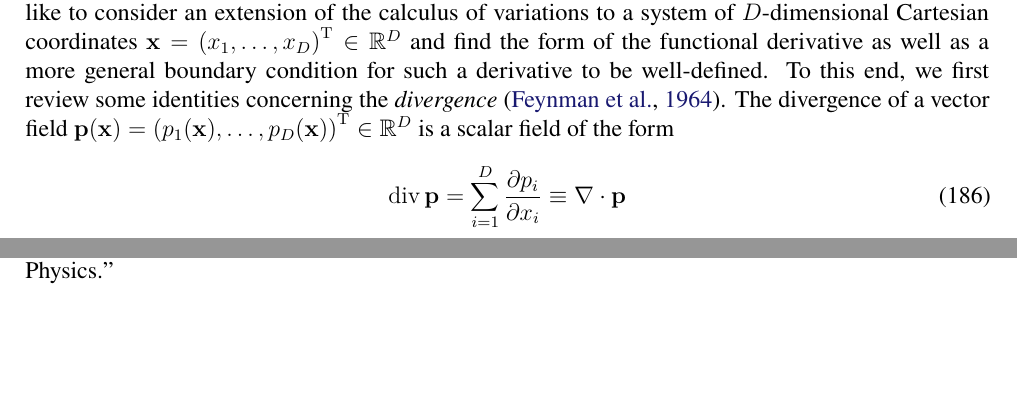
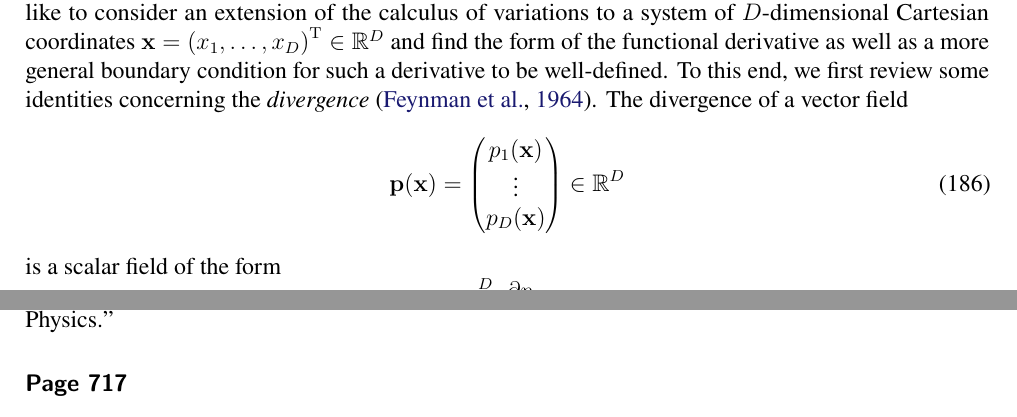
Before and after one commit to yousuketakada/prml_errata, a LaTeX document (prml_errata.tex): two parts of pages 33 and 35 of 36 before the commit and two parts of pages 33 and 36 of 36 after it, joined at a grey line, cut so that both start at the same text, the shorter picture padded with empty space. Compiled offline with pdfLaTeX.

Commit message:
Make vector field displayed math

```diff
--- a/prml_errata.tex
+++ b/prml_errata.tex
@@ -2646,8 +2646,16 @@ and find the form of the functional derivative as well as a more general boundar
 for such a derivative to be well-defined.
 To this end, we first review some identities concerning
 the \emph{divergence}~\citep{Feynman:FeynmanLectures2}.
-The divergence of a vector field~$\mathbf{p}(\mathbf{x}) =
-\left( p_1(\mathbf{x}), \dots, p_D(\mathbf{x}) \right)^{\operatorname{T}} \in \mathbb{R}^{D}$
+The divergence of a vector field
+\begin{equation}
+\mathbf{p}(\mathbf{x}) =
+\begin{pmatrix}
+p_1(\mathbf{x}) \\
+\vdots \\
+p_D(\mathbf{x})
+\end{pmatrix}
+\in \mathbb{R}^{D}
+\end{equation}
 is a scalar field of the form
 \begin{equation}
 \operatorname{div} \mathbf{p} = \sum_{i=1}^{D} \frac{\partial p_i}{\partial x_i} \equiv
```
